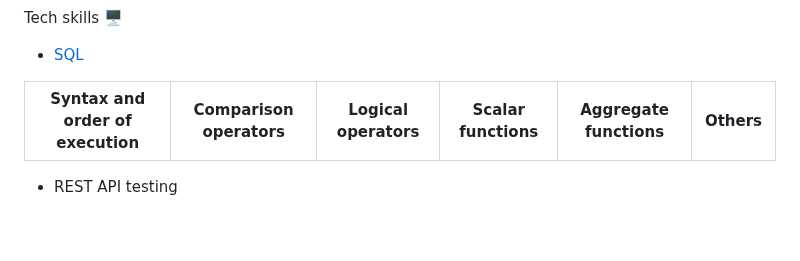
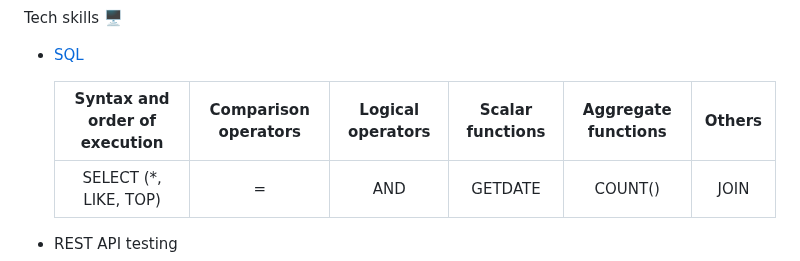
Before and after one commit to cinebh-1/QA, a Markdown page: README.md, the part around the change. GitHub-like rendering; blank space fills up the shorter version.

```diff
--- a/README.md
+++ b/README.md
@@ -30,8 +30,9 @@ Collections 📚
 Tech skills 🖥️
 - [SQL](https://www.w3schools.com/sql/)
 
- | Syntax and order of execution | Comparison operators | Logical operators | Scalar functions | Aggregate functions | Others |
- |            :---:              |         :---:        |       :---:       |       :---:      |       :---:         | :---:  |
+  |  Syntax and order of execution  |  Comparison operators  |  Logical operators  |  Scalar functions  |  Aggregate functions  |  Others |
+  |             :---:               |          :---:         |        :---:        |        :---:       |        :---:          |  :---:  |
+  |       SELECT (*, LIKE, TOP)     |            =           |         AND         |       GETDATE      |       COUNT()         |  JOIN   |
 
 
 - REST API testing
```
